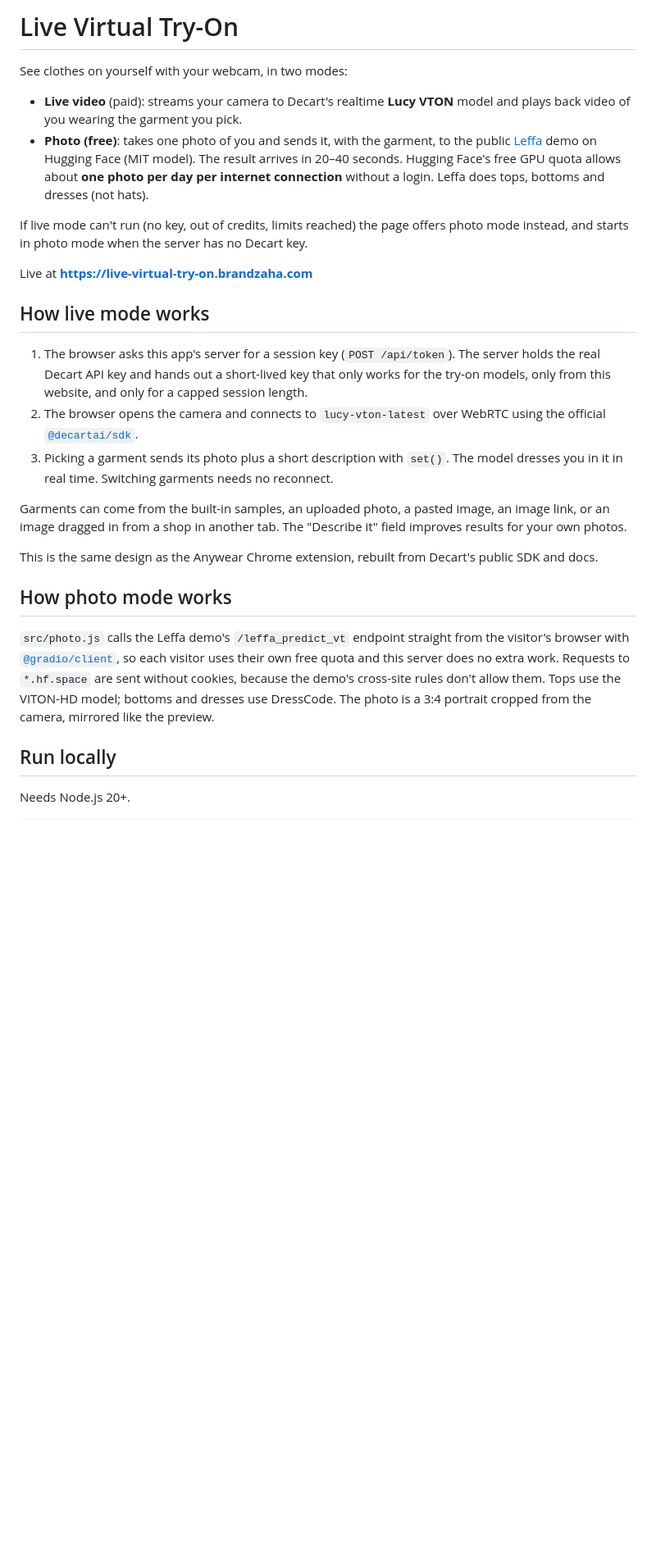
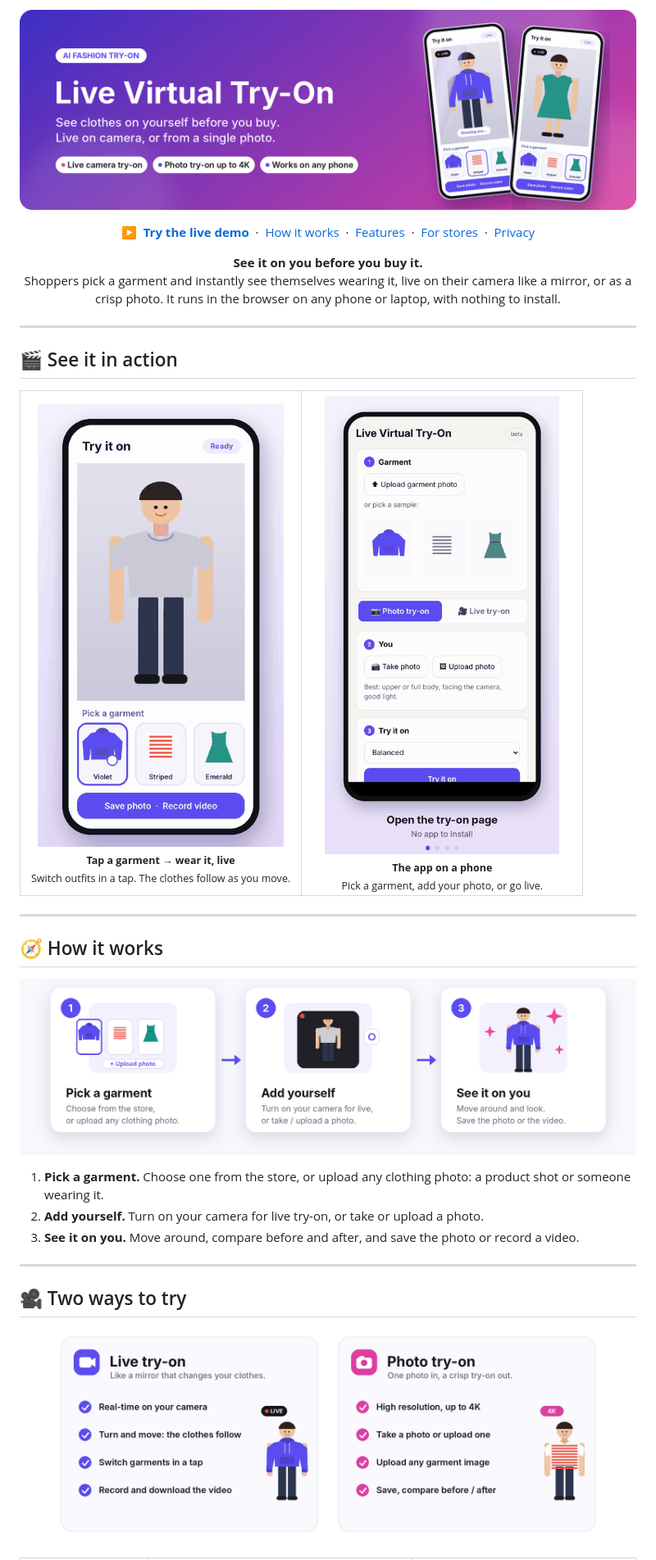
Before and after one commit to meitswami/decart-clone, a Markdown page: README.md, the part around one of its changes. Shown at 82% size. Drawn GitHub-style; pictures changed too: docs/assets/app-tour.gif (added), docs/assets/hero.png (added), docs/assets/how-it-works.png (added); blank space fills up the shorter version.

```diff
--- a/README.md
+++ b/README.md
@@ -1,49 +1,51 @@
-# Live Virtual Try-On
+<p align="center">
+  <img src="docs/assets/hero.png" alt="Live Virtual Try-On: see clothes on yourself before you buy, live on camera or from a single photo" width="100%">
+</p>
 
-See clothes on yourself with your webcam, in two modes:
+<p align="center">
+  <a href="https://live-virtual-try-on.brandzaha.com"><b>▶&nbsp; Try the live demo</b></a>
+  &nbsp;·&nbsp; <a href="#-how-it-works">How it works</a>
+  &nbsp;·&nbsp; <a href="#-features">Features</a>
+  &nbsp;·&nbsp; <a href="#-for-online-stores">For stores</a>
+  &nbsp;·&nbsp; <a href="#-privacy">Privacy</a>
+</p>
 
-- **Live video** (paid): streams your camera to Decart's realtime **Lucy VTON**
-  model and plays back video of you wearing the garment you pick.
-- **Photo (free)**: takes one photo of you and sends it, with the garment, to the
-  public [Leffa](https://github.com/franciszzj/Leffa) demo on Hugging Face (MIT
-  model). The result arrives in 20–40 seconds. Hugging Face's free GPU quota allows
-  about **one photo per day per internet connection** without a login. Leffa does
-  tops, bottoms and dresses (not hats).
+<p align="center">
+  <b>See it on you before you buy it.</b><br>
+  Shoppers pick a garment and instantly see themselves wearing it, live on their camera like a mirror,
+  or as a crisp photo. It runs in the browser on any phone or laptop, with nothing to install.
+</p>
 
-If live mode can't run (no key, out of credits, limits reached) the page offers
-photo mode instead, and starts in photo mode when the server has no Decart key.
+---
 
-Live at **https://live-virtual-try-on.brandzaha.com**
+## 🎬 See it in action
 
-## How live mode works
+<table>
+  <tr>
+    <td align="center" width="50%">
+      <img src="docs/assets/tryon-flow.gif" alt="Animation: a shopper taps a hoodie, a striped tee and a dress, and sees each one on themselves live" width="300"><br>
+      <sub><b>Tap a garment → wear it, live</b><br>Switch outfits in a tap. The clothes follow as you move.</sub>
+    </td>
+    <td align="center" width="50%">
+      <img src="docs/assets/app-tour.gif" alt="Animation: the try-on app on a phone: pick a garment, add a photo, go live" width="300"><br>
+      <sub><b>The app on a phone</b><br>Pick a garment, add your photo, or go live.</sub>
+    </td>
+  </tr>
+</table>
 
-1. The browser asks this app's server for a session key (`POST /api/token`).
-   The server holds the real Decart API key and hands out a short-lived key that
-   only works for the try-on models, only from this website, and only for a capped
-   session length.
-2. The browser opens the camera and connects to `lucy-vton-latest` over WebRTC
-   using the official [`@decartai/sdk`](https://www.npmjs.com/package/@decartai/sdk).
-3. Picking a garment sends its photo plus a short description with `set()`.
-   The model dresses you in it in real time. Switching garments needs no reconnect.
+---
 
-Garments can come from the built-in samples, an uploaded photo, a pasted image,
-an image link, or an image dragged in from a shop in another tab. The
-"Describe it" field improves results for your own photos.
+## 🧭 How it works
 
-This is the same design as the Anywear Chrome extension, rebuilt from Decart's
-public SDK and docs.
+<p align="center"><img src="docs/assets/how-it-works.png" alt="How it works: 1 pick a garment, 2 add yourself, 3 see it on you" width="100%"></p>
 
-## How photo mode works
+1. **Pick a garment.** Choose one from the store, or upload any clothing photo: a product shot or someone wearing it.
+2. **Add yourself.** Turn on your camera for live try-on, or take or upload a photo.
+3. **See it on you.** Move around, compare before and after, and save the photo or record a video.
 
-`src/photo.js` calls the Leffa demo's `/leffa_predict_vt` endpoint straight from
-the visitor's browser with [`@gradio/client`](https://www.npmjs.com/package/@gradio/client),
-so each visitor uses their own free quota and this server does no extra work.
-Requests to `*.hf.space` are sent without cookies, because the demo's cross-site
-rules don't allow them. Tops use the VITON-HD model; bottoms and dresses use
-DressCode. The photo is a 3:4 portrait cropped from the camera, mirrored like the
-preview.
+---
 
-## Run locally
+## 🎥 Two ways to try
 
-Needs Node.js 20+.
+<p align="center"><img src="docs/assets/two-modes.png" alt="Live try-on versus photo try-on" width="100%"></p>
 
```
Also changed, not shown: other parts of README.md (+52 -63 lines), docs/CREDITS.md (added, +14 -0 lines), docs/TECHNICAL.md (added, +79 -0 lines), docs/assets/store-journey.png (added).
